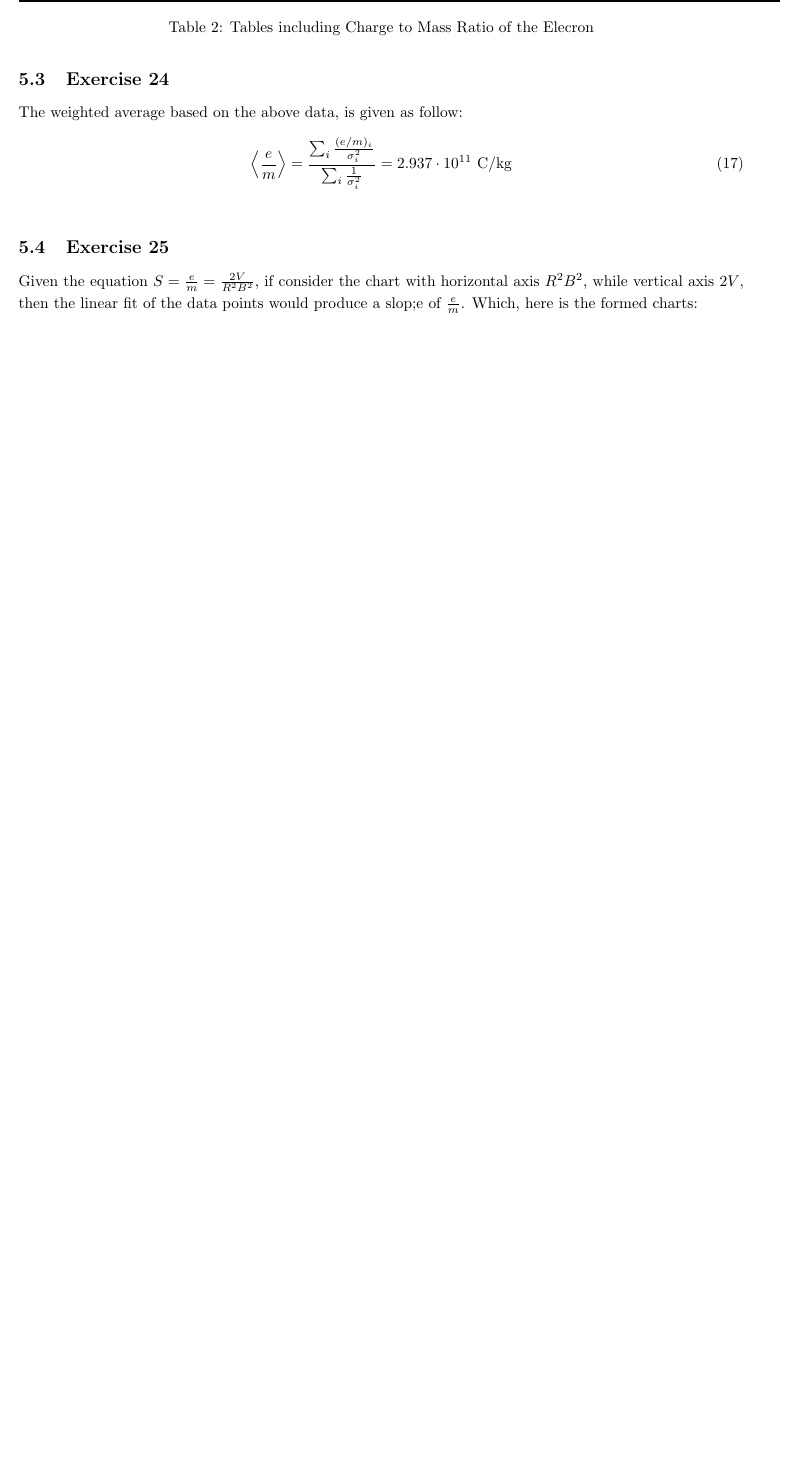
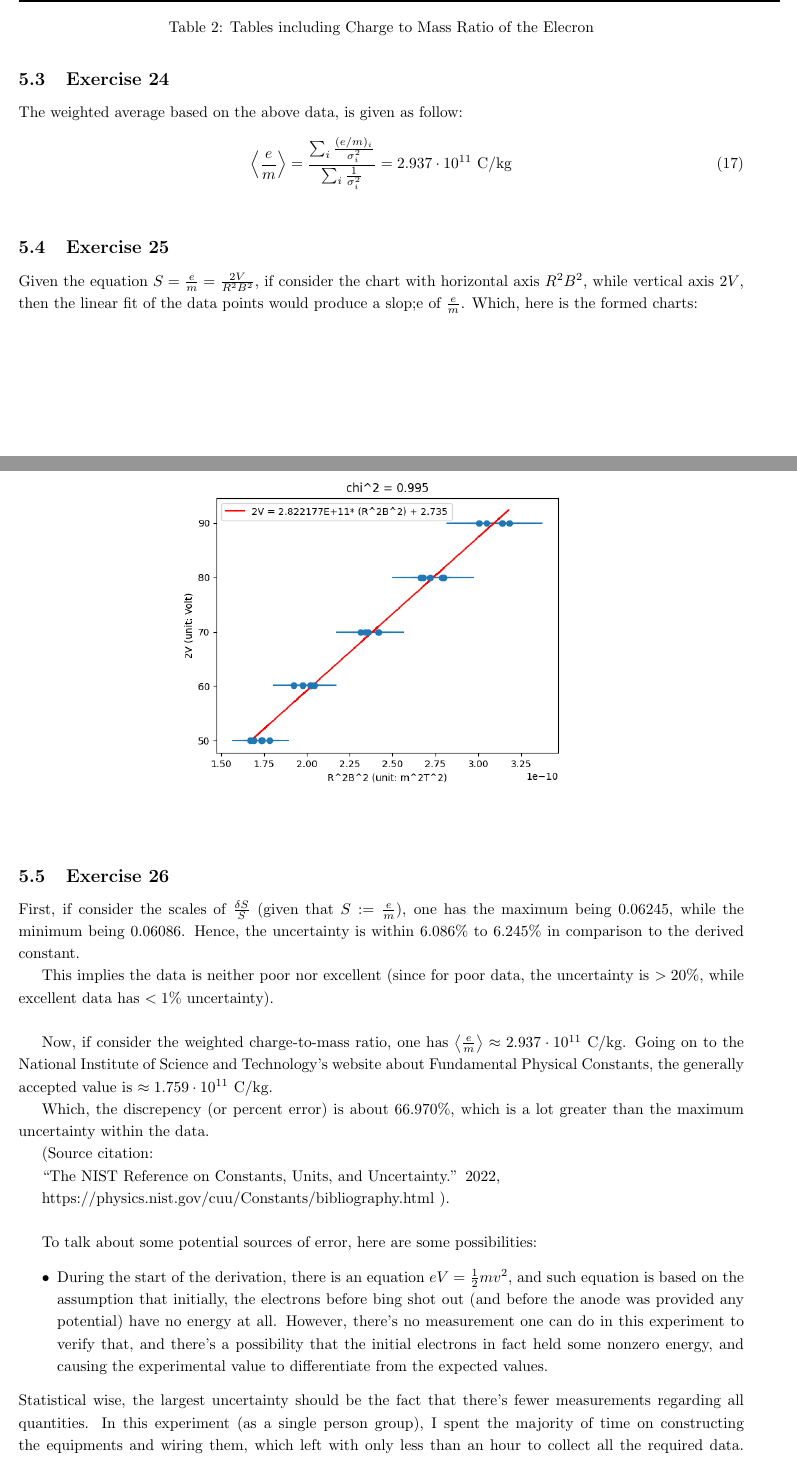
Before and after one commit to BryanWriggler/Winter-2026, a LaTeX document (Phys 20BL/Week 2/outlab2.tex): part of page 7 of 7 before the commit and two parts of pages 7 and 8 of 9 after it, the two joined at a grey line, cut so that both start at the same text, the shorter picture padded with empty space. Compiled offline with pdfLaTeX.

Commit message:
changes to phys 20bl week 2 out of lab

```diff
--- a/Phys 20BL/Week 2/outlab2.tex
+++ b/Phys 20BL/Week 2/outlab2.tex
@@ -265,4 +265,8 @@ The weighted average based on the above data, is given as follow:
 
 Given the equation $S=\frac{e}{m}=\frac{2V}{R^2B^2}$, if consider the chart with horizontal axis $R^2B^2$, while vertical axis $2V$, then the linear fit of the data points would produce a slop;e of $\frac{e}{m}$. Which, here is the formed charts:
 
+\begin{figure}[h!]
+    \centering
+    \includegraphics[width=100mm]{scatter_plot.png}
+\end{figure}
 
@@ -269 +274,28 @@ Given the equation $S=\frac{e}{m}=\frac{2V}{R^2B^2}$, if consider the chart with
 
+\hfil
+
+\subsection{Exercise 26}
+
+First, if consider the scales of $\frac{\delta S}{S}$ (given that $S:= \frac{e}{m}$), one has the maximum being $0.06245$, while the minimum being $0.06086$. Hence, the uncertainty is within $6.086\%$ to $6.245\%$ in comparison to the derived constant.
+
+This implies the data is neither poor nor excellent (since for poor data, the uncertainty is $>20\%$, while excellent data has $<1\%$ uncertainty).
+
+\hfil
+
+Now, if consider the weighted charge-to-mass ratio, one has $\left<\frac{e}{m}\right> \approx 2.937 \cdot 10^{11}$ C/kg. Going on to the National Institute of Science and Technology's website about Fundamental Physical Constants, the generally accepted value is $\approx 1.759 \cdot 10^{11}$ C/kg.
+
+Which, the discrepency (or percent error) is about $66.970\%$, which is a lot greater than the maximum uncertainty within the data.
+
+(Source citation:
+
+``The NIST Reference on Constants, Units, and Uncertainty.'' 2022,
+
+https://physics.nist.gov/cuu/Constants/bibliography.html ).
+
+\hfil
+
+To talk about some potential sources of error, here are some possibilities:
+\begin{itemize}
+    \item During the start of the derivation, there is an equation $eV = \frac{1}{2}mv^2$, and such equation is based on the assumption that initially, the electrons before bing shot out (and before the anode was provided any potential) have no energy at all. However, there's no measurement one can do in this experiment to verify that, and there's a possibility that the initial electrons in fact held some nonzero energy, and causing the experimental value to differentiate from the expected values.
+\end{itemize}
+Statistical wise, the largest uncertainty should be the fact that there's fewer measurements regarding all quantities. In this experiment (as a single person group), I spent the majority of time on constructing the equipments and wiring them, which left with only less than an hour to collect all the required data. This unfortunately provides little to no time to repeat the experiments for multiple trials regarding every variables, so the only estimated uncertainty is done on the coil current, and everything else (for instance, the voltage) has uncertainty being the limitation the devices had, instead of actually being estimated.
```
Also changed, not shown: Phys 20BL/Week 2/data process/scatter_plot.png (deleted), Phys 20BL/Week 2/outlab2.pdf, Phys 20BL/Week 2/scatter_plot.png (added), Phys 20BL/Week 2/outlab2.tex (23 more changed lines), 6 other files.
